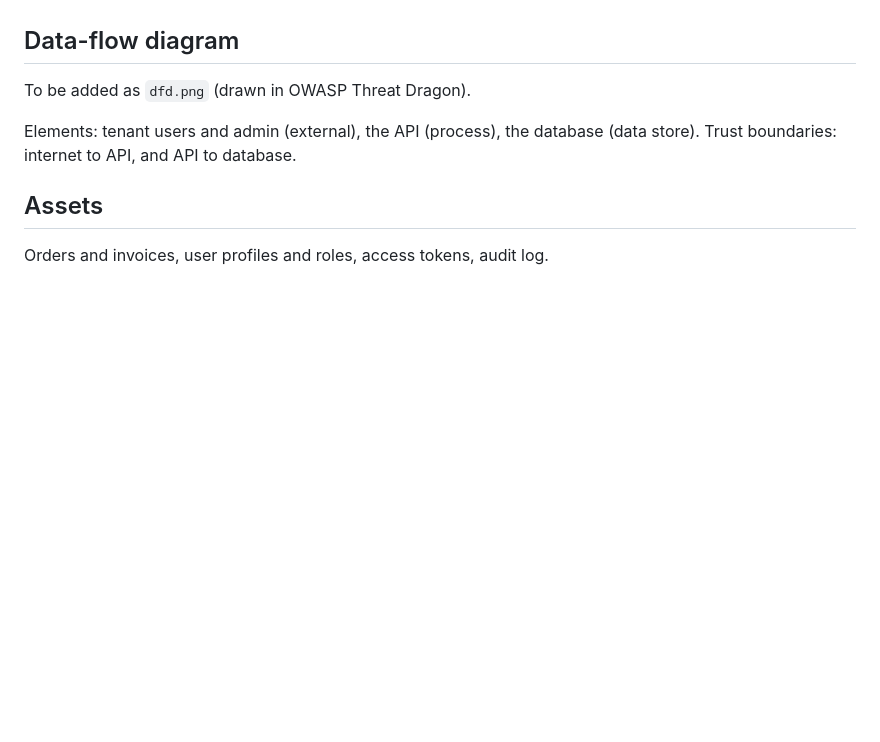
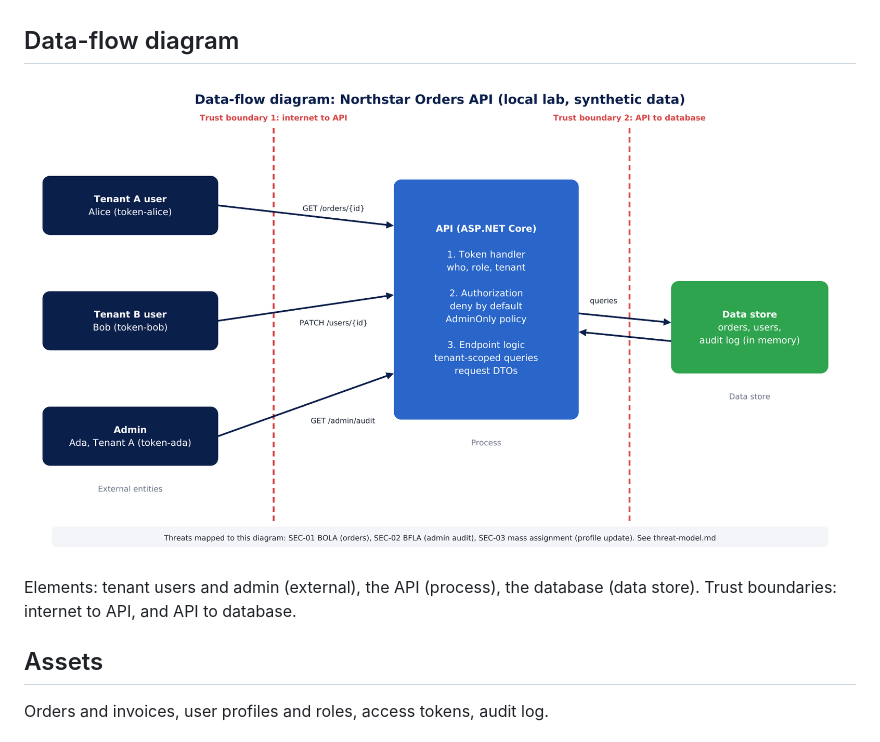
Before and after one commit to moni-kumari-sec/northstar-secure-saas-api, a Markdown page: docs/threat-model/threat-model.md, the part around the change. Drawn GitHub-style; pictures changed too: docs/threat-model/dfd.png (added); blank space fills up the shorter version.

```diff
--- a/docs/threat-model/threat-model.md
+++ b/docs/threat-model/threat-model.md
@@ -8,7 +8,7 @@ Two tenants (A and B) use one ASP.NET Core API. Users have a role (user or admin
 
 ## Data-flow diagram
 
-To be added as `dfd.png` (drawn in OWASP Threat Dragon).
+![Data-flow diagram](dfd.png)
 
 Elements: tenant users and admin (external), the API (process), the database (data store). Trust boundaries: internet to API, and API to database.
 
```
Also changed, not shown: README.md (+7 -1 lines), 1 other file.
